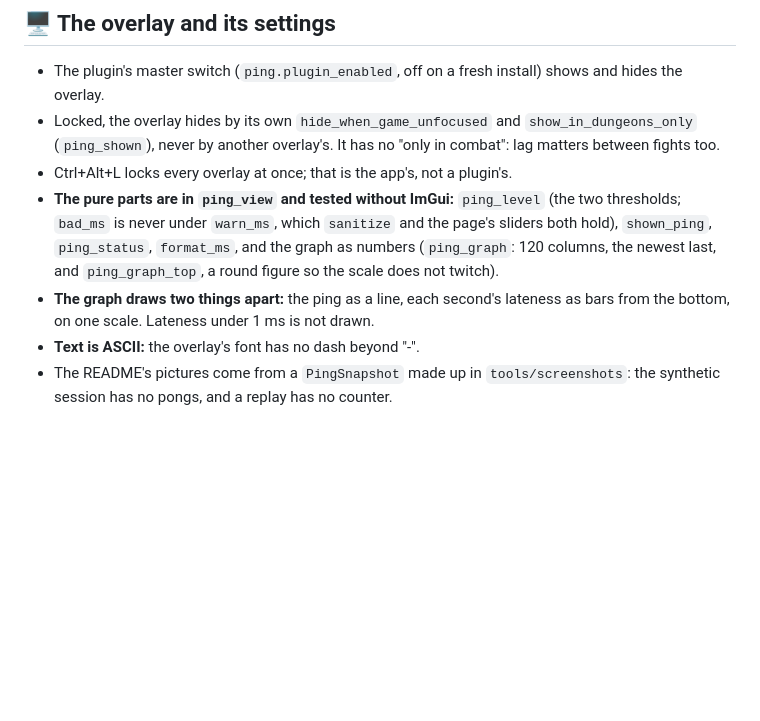
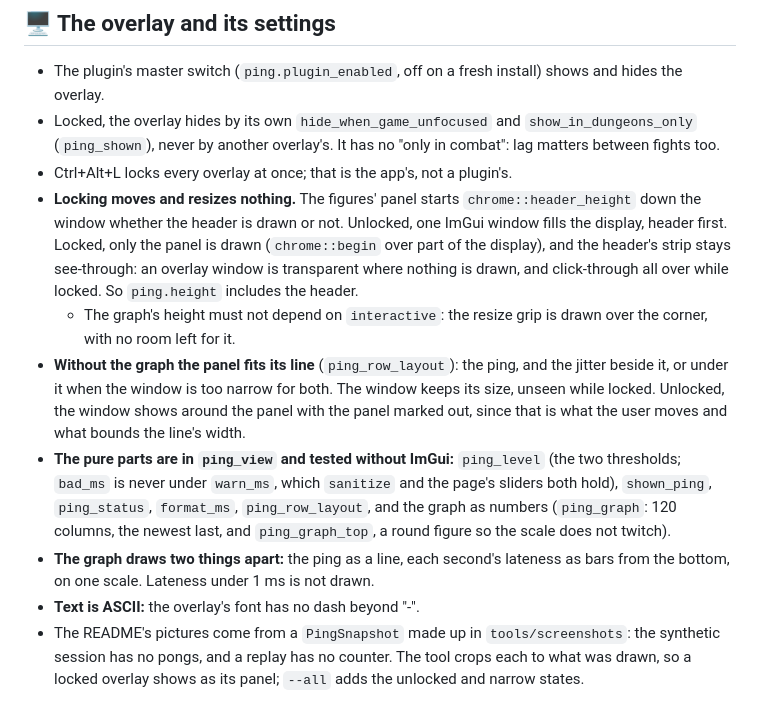
Before and after one commit to mgauna-ar/aion2-combat-meter, a Markdown page: plugins/ping/AGENTS.md, the part around the change. Rendered like a GitHub page; blank space fills up the shorter version.

```diff
--- a/plugins/ping/AGENTS.md
+++ b/plugins/ping/AGENTS.md
@@ -112,13 +112,28 @@ Both come from the heartbeat alone, so they need no counter and work in a replay
   `show_in_dungeons_only` (`ping_shown`), never by another overlay's. It has no "only
   in combat": lag matters between fights too.
 - Ctrl+Alt+L locks every overlay at once; that is the app's, not a plugin's.
+- **Locking moves and resizes nothing.** The figures' panel starts
+  `chrome::header_height` down the window whether the header is drawn or not.
+  Unlocked, one ImGui window fills the display, header first. Locked, only the panel
+  is drawn (`chrome::begin` over part of the display), and the header's strip stays
+  see-through: an overlay window is transparent where nothing is drawn, and
+  click-through all over while locked. So `ping.height` includes the header.
+  - The graph's height must not depend on `interactive`: the resize grip is drawn
+    over the corner, with no room left for it.
+- **Without the graph the panel fits its line** (`ping_row_layout`): the ping, and the
+  jitter beside it, or under it when the window is too narrow for both. The window
+  keeps its size, unseen while locked. Unlocked, the window shows around the panel
+  with the panel marked out, since that is what the user moves and what bounds the
+  line's width.
 - **The pure parts are in `ping_view` and tested without ImGui:** `ping_level` (the two
   thresholds; `bad_ms` is never under `warn_ms`, which `sanitize` and the page's
-  sliders both hold), `shown_ping`, `ping_status`, `format_ms`, and the graph as
+  sliders both hold), `shown_ping`, `ping_status`, `format_ms`, `ping_row_layout`, and the graph as
   numbers (`ping_graph`: 120 columns, the newest last, and `ping_graph_top`, a round
   figure so the scale does not twitch).
 - **The graph draws two things apart:** the ping as a line, each second's lateness as
   bars from the bottom, on one scale. Lateness under 1 ms is not drawn.
 - **Text is ASCII:** the overlay's font has no dash beyond "-".
 - The README's pictures come from a `PingSnapshot` made up in `tools/screenshots`: the
-  synthetic session has no pongs, and a replay has no counter.
+  synthetic session has no pongs, and a replay has no counter. The tool crops each
+  to what was drawn, so a locked overlay shows as its panel; `--all` adds the unlocked
+  and narrow states.
```
Also changed, not shown: plugins/ping/README.md (+10 -2 lines), docs/images/overlay-ping-only.png (added), docs/images/overlay-ping.png, 7 other files.
